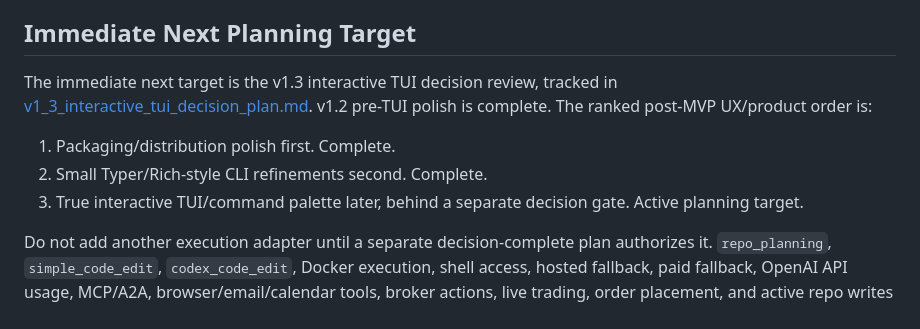
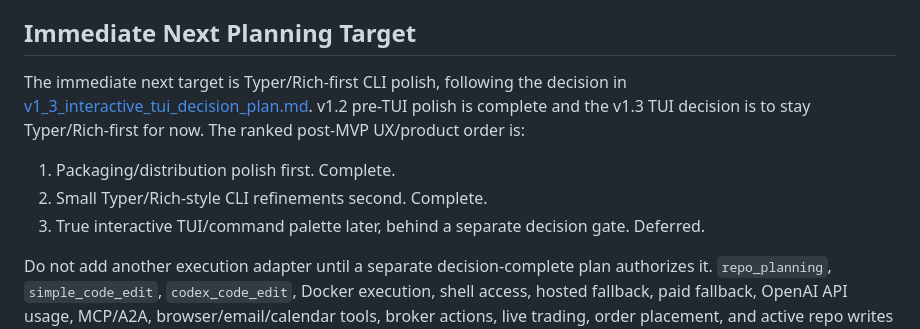
Before and after one commit to xwj0109/Harness, a Markdown page: docs/plans/next_steps.md, the part around the change. Drawn GitHub-style.

```diff
--- a/docs/plans/next_steps.md
+++ b/docs/plans/next_steps.md
@@ -112,11 +112,11 @@ The v0.5.1 hardening plan is tracked in [v0_5_1_read_only_adapter_hardening_plan
 
 ## Immediate Next Planning Target
 
-The immediate next target is the v1.3 interactive TUI decision review, tracked in [v1_3_interactive_tui_decision_plan.md](v1_3_interactive_tui_decision_plan.md). v1.2 pre-TUI polish is complete. The ranked post-MVP UX/product order is:
+The immediate next target is Typer/Rich-first CLI polish, following the decision in [v1_3_interactive_tui_decision_plan.md](v1_3_interactive_tui_decision_plan.md). v1.2 pre-TUI polish is complete and the v1.3 TUI decision is to stay Typer/Rich-first for now. The ranked post-MVP UX/product order is:
 
 1. Packaging/distribution polish first. Complete.
 2. Small Typer/Rich-style CLI refinements second. Complete.
-3. True interactive TUI/command palette later, behind a separate decision gate. Active planning target.
+3. True interactive TUI/command palette later, behind a separate decision gate. Deferred.
 
 Do not add another execution adapter until a separate decision-complete plan authorizes it. `repo_planning`, `simple_code_edit`, `codex_code_edit`, Docker execution, shell access, hosted fallback, paid fallback, OpenAI API usage, MCP/A2A, browser/email/calendar tools, broker actions, live trading, order placement, and active repo writes remain unauthorized.
 
```
Also changed, not shown: docs/plans/v1_3_interactive_tui_decision_plan.md (+59 -10 lines).
